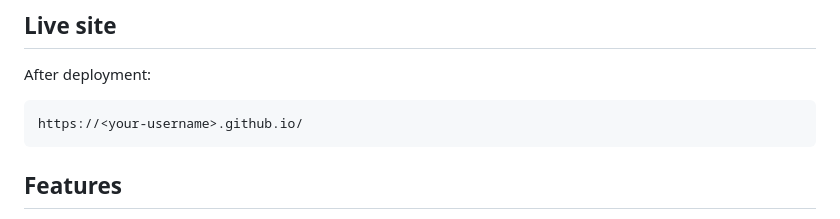
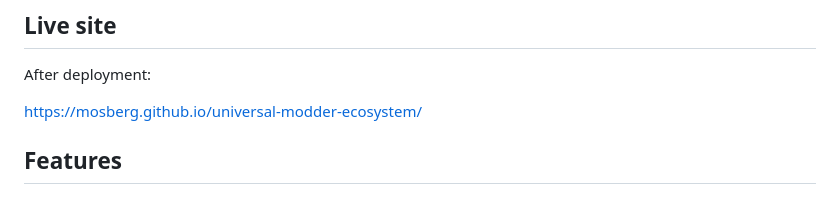
Before and after one commit to Mosberg/universal-modder-ecosystem, a Markdown page: README.md, the part around the change. GitHub-like rendering.

````diff
--- a/README.md
+++ b/README.md
@@ -9,9 +9,7 @@ It covers required dependencies, recommended tools, AI coding agents, MCP servic
 
 After deployment:
 
-```text
-https://<your-username>.github.io/
-```
+https://mosberg.github.io/universal-modder-ecosystem/
 
 
 ## Features
````
